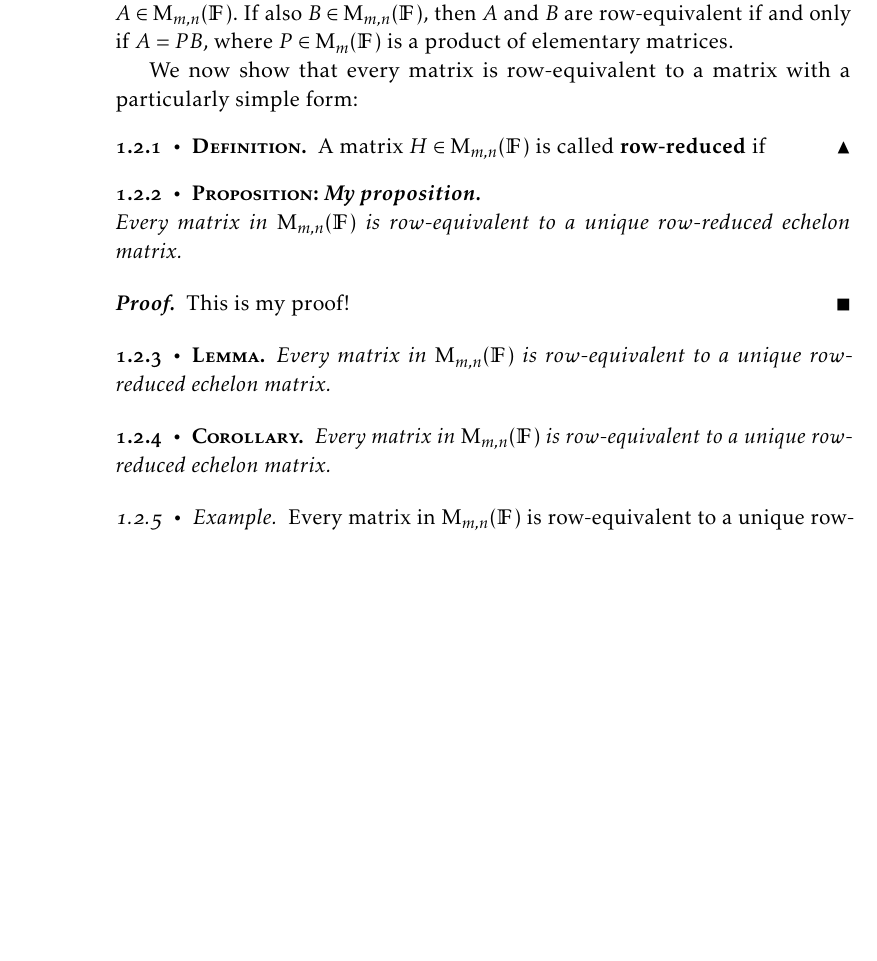
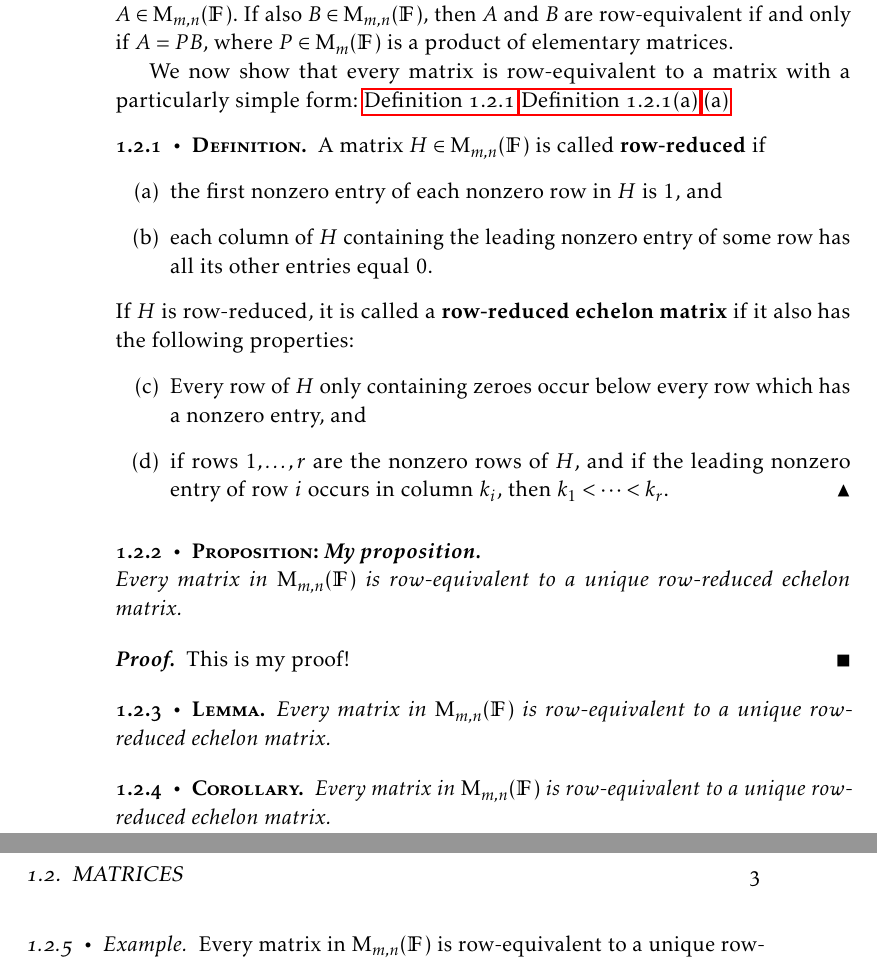
Before and after one commit to dnhansen/linear-algebra-notes, a LaTeX book (main.tex, which reads linear-equations-matrices.tex, theorems.sty): part of page 6 of 6 before the commit and two parts of pages 6 and 7 of 7 after it, the two joined at a grey line, cut so that both start at the same text, the shorter picture padded with empty space. Compiled offline with pdfLaTeX.

Commit message:
Implement theorems, lists, and references.

```diff
--- a/linear-equations-matrices.tex
+++ b/linear-equations-matrices.tex
@@ -35,10 +35,22 @@ Clearly, if $A, B \in \mat{m,n}{\fieldF}$ are row-equivalent, then the systems o
 
 An \keyword{elementary matrix} is a matrix obtained by applying a single elementary row operation to the identity matrix $I$. It is easy to show that if $e$ is an elementary row operation and $E = e(I) \in \mat{m}{\fieldF}$, then $e(A) = EA$ for $A \in \mat{m,n}{\fieldF}$. If also $B \in \mat{m,n}{\fieldF}$, then $A$ and $B$ are row-equivalent if and only if $A = PB$, where $P \in \mat{m}{\fieldF}$ is a product of elementary matrices.
 
-We now show that every matrix is row-equivalent to a matrix with a particularly simple form:
+We now show that every matrix is row-equivalent to a matrix with a particularly simple form: \cref{def:mydef} \cref{enumdef:myenum} \itemref{enumdef:myenum}
 
-\begin{definition}
+\begin{definition}\label{def:mydef}
     A matrix $H \in \mat{m,n}{\fieldF}$ is called \keyword{row-reduced} if
+    %
+    \begin{enumdefinition}
+        \item \label{enumdef:myenum} the first nonzero entry of each nonzero row in $H$ is $1$, and
+        \item each column of $H$ containing the leading nonzero entry of some row has all its other entries equal $0$.
+    \end{enumdefinition}
+    %
+    If $H$ is row-reduced, it is called a \keyword{row-reduced echelon matrix} if it also has the following properties:
+    %
+    \begin{enumdefinition}[resume]
+        \item Every row of $H$ only containing zeroes occur below every row which has a nonzero entry, and
+        \item if rows $1, \ldots, r$ are the nonzero rows of $H$, and if the leading nonzero entry of row $i$ occurs in column $k_i$, then $k_1 < \cdots < k_r$.
+    \end{enumdefinition}
 \end{definition}
 
 \begin{proposition}[My proposition]
--- a/main.tex
+++ b/main.tex
@@ -18,6 +18,8 @@
     % hidelinks,
     bookmarksdepth=3
 }
+\usepackage{mathtools}
+\usepackage[capitalize,noabbrev,nameinlink]{cleveref} % Must be loaded after amsmath
 
 \usepackage[partialup,nosf,oldstylenums]{kpfonts}
 \DeclareSymbolFontAlphabet{\mathrm}{operators} % https://tex.stackexchange.com/questions/40874/kpfonts-siunitx-and-math-alphabets
--- a/theorems.sty
+++ b/theorems.sty
@@ -1,16 +1,41 @@
-\RequirePackage[thmmarks]{ntheorem}
+\RequirePackage[amsmath,thmmarks]{ntheorem}
+% amsmath: Apparently required when using "thmmarks"
 % thmmarks: Enables \theoremsymbol
+\RequirePackage{enumitem}
+\RequirePackage{cleveref}
+\RequirePackage{thmtools} % for things like addtotheorempostheadhook
+% NOTE: The use of thmtools below seems to mandate that \theoremstyle be executed before every \newtheorem
+% TODO look into commands provided by thmtools like \declaretheorem
 
-\newcommand{\theorembullet}{{\normalfont\footnotesize\textbullet}}
+
+%%%%%%%%%%
+% COMMANDS
+%%%%%%%%%&
+
+% Fonts
+
 \newcommand{\titlefont@}{\upshape\itshape}
 \newcommand{\headerfont@theorem}{\normalfont\scshape\bfseries}
 \newcommand{\headerfont@example}{\normalfont\itshape}
 \newcommand{\headerfont@proof}{\itshape\bfseries}
 
+% End symbols
+
 \newcommand{\symbol@definition}{\ensuremath{\blacktriangle}}
 \newcommand{\symbol@example}{\ensuremath{\lrcorner}}
 \newcommand{\symbol@proof}{\ensuremath{\blacksquare}}
 \newcommand{\symbol@theoremnoproof}{\ensuremath{\blacksquare}}
+
+% Misc commands
+
+\newcommand{\theorembullet}{{\normalfont\footnotesize\textbullet}}
+
+
+%%%%%%%%%%
+% THEOREMS
+%%%%%%%%%%
+
+% Theorem style
 
 \newtheoremstyle{changedot}{%
     \item[\hskip\labelsep \theorem@headerfont ##2~~\theorembullet~~##1\theorem@separator]%
@@ -18,29 +43,145 @@
 {%
     \item[\rlap{\vbox{\hbox{\hskip\labelsep\theorem@headerfont##2~~\theorembullet~~##1:\ \titlefont@##3\theorem@separator}\hbox{\strut}}}]%
 }
-\theoremstyle{changedot}
+
+% Common style
+
 \theoremseparator{.}
 
+% Theorems
+
 \theoremheaderfont{\headerfont@theorem}
+\theoremstyle{changedot}
 \newtheorem{theorem}{Theorem}[section]
+\theoremstyle{changedot}
 \newtheorem{proposition}[theorem]{Proposition}
+\theoremstyle{changedot}
 \newtheorem{lemma}[theorem]{Lemma}
+\theoremstyle{changedot}
 \newtheorem{corollary}[theorem]{Corollary}
+
+% Definitions
 
 \theoremheaderfont{\headerfont@theorem}
 \theorembodyfont{\normalfont}
 \theoremsymbol{\symbol@definition}
+\theoremstyle{changedot}
 \newtheorem{definition}[theorem]{Definition}
+
+% Examples and remarks
 
 \theoremheaderfont{\headerfont@example}
 \theorembodyfont{\normalfont}
 \theoremsymbol{\symbol@example}
+\theoremstyle{changedot}
 \newtheorem{example}[theorem]{Example}
+\theoremstyle{changedot}
 \newtheorem{remark}[theorem]{Remark}
 
 % Proofs
+
 \theoremstyle{nonumberplain}
 \theoremheaderfont{\headerfont@proof}
 \theorembodyfont{\normalfont}
 \theoremsymbol{\symbol@proof}
 \newtheorem{proof}{Proof}
+
+% Equations
+
+\numberwithin{equation}{chapter}
+% \crefformat{equation}{#2(#1)#3}
+
+
+%%%%%%%
+% LISTS
+%%%%%%%
+
+\newcommand{\enumstyletheorem}[1]{(\roman{#1})}
+\newcommand{\enumstyleproposition}{\enumstyletheorem}
+\newcommand{\enumstylelemma}{\enumstyletheorem}
+\newcommand{\enumstylecorollary}{\enumstyletheorem}
+\newcommand{\enumstyleexample}[1]{(\Alph{#1})}
+\newcommand{\enumstyleremark}[1]{(\arabic{#1})}
+\newcommand{\enumstyledefinition}[1]{(\alph{#1})}
+
+\newlist{enumtheorem}{enumerate}{1}
+\setlist[enumtheorem]{label=\textup{\enumstyletheorem{enumtheoremi}},ref=\enumstyletheorem{enumtheoremi}}
+
+\newlist{enumproposition}{enumerate}{1}
+\setlist[enumproposition]{label=\textup{\enumstyleproposition{enumpropositioni}},ref=\enumstyleproposition{enumpropositioni}}
+
+\newlist{enumlemma}{enumerate}{1}
+\setlist[enumlemma]{label=\textup{\enumstylelemma{enumlemmai}},ref=\enumstylelemma{enumlemmai}}
+
+\newlist{enumcorollary}{enumerate}{1}
+\setlist[enumcorollary]{label=\textup{\enumstylecorollary{enumcorollaryi}},ref=\enumstylecorollary{enumcorollaryi}}
+
+\newlist{enumexample}{enumerate}{1}
+\setlist[enumexample]{label=\textup{\enumstyleexample{enumexamplei}},ref=\enumstyleexample{enumexamplei}}
+
+\newlist{enumremark}{enumerate}{1}
+\setlist[enumremark]{label=\textup{\enumstyleremark{enumremarki}},ref=\enumstyleremark{enumremarki}}
+
+\newlist{enumdefinition}{enumerate}{1}
+\setlist[enumdefinition]{label=\textup{\enumstyledefinition{enumdefinitioni}},ref=\enumstyledefinition{enumdefinitioni}}
+
+
+%%%%%%%%%%%%
+% REFERENCES
+%%%%%%%%%%%%
+
+% Hooks
+% https://tex.stackexchange.com/questions/266715/referencing-an-in-theorem-list-item-without-the-preceding-theorem-number
+
+\addtotheorempostheadhook[theorem]{\crefalias{enumtheoremi}{theorem}}
+% \addtotheorempostheadhook[theoremnoproof]{\crefalias{enumtheoremi}{theorem}}
+\addtotheorempostheadhook[proposition]{\crefalias{enumpropositioni}{proposition}}
+% \addtotheorempostheadhook[propositionnoproof]{\crefalias{enumpropositioni}{proposition}}
+\addtotheorempostheadhook[lemma]{\crefalias{enumlemmai}{lemma}}
+% \addtotheorempostheadhook[lemmanoproof]{\crefalias{enumlemmai}{lemma}}
+\addtotheorempostheadhook[corollary]{\crefalias{enumcorollaryi}{corollary}}
+% \addtotheorempostheadhook[corollarynoproof]{\crefalias{enumcorollaryi}{corollary}}
+\addtotheorempostheadhook[example]{\crefalias{enumexamplei}{example}}
+% \addtotheorempostheadhook[examplebreak]{\crefalias{enumexamplei}{example}}
+% \addtotheorempostheadhook[examples]{\crefalias{enumexamplei}{example}}
+% \addtotheorempostheadhook[examplesbreak]{\crefalias{enumexamplei}{example}}
+\addtotheorempostheadhook[remark]{\crefalias{enumremarki}{remark}}
+% \addtotheorempostheadhook[remarkbreak]{\crefalias{enumremarki}{remark}}
+% \addtotheorempostheadhook[remarks]{\crefalias{enumremarki}{remark}}
+% \addtotheorempostheadhook[remarksbreak]{\crefalias{enumremarki}{remark}}
+\addtotheorempostheadhook[definition]{\crefalias{enumdefinitioni}{definition}}
+
+% Cleveref names
+
+\crefformat{equation}{#2(#1)#3}
+\Crefname{example}{Example}{Examples}
+% \Crefname{examples}{Example}{Examples}
+% \Crefname{examplebreak}{Example}{Examples}
+% \Crefname{examplesbreak}{Example}{Examples}
+\Crefname{remark}{Remark}{Remarks}
+% \Crefname{remarks}{Remark}{Remarks}
+% \Crefname{remarkbreak}{Remark}{Remarks}
+% \Crefname{remarksbreak}{Remark}{Remarks}
+
+% List references
+% https://tex.stackexchange.com/questions/266715/referencing-an-in-theorem-list-item-without-the-preceding-theorem-number
+
+\protected\def\perh@ps#1{#1}
+\newcommand{\itemref}[2][]{%
+    \begingroup
+        \let\perh@ps\@gobble
+        \ifstrempty{#1}{%
+            \ref{#2}%
+        }{%
+            \hyperref[#2]{#1~\ref*{#2}}%
+        }%
+    \endgroup
+}
+
+\renewcommand{\p@enumtheoremi}{\perh@ps{\thetheorem}}
+\renewcommand{\p@enumpropositioni}{\perh@ps{\theproposition}}
+\renewcommand{\p@enumlemmai}{\perh@ps{\thelemma}}
+\renewcommand{\p@enumcorollaryi}{\perh@ps{\thecorollary}}
+\renewcommand{\p@enumexamplei}{\perh@ps{\theexample}}
+\renewcommand{\p@enumremarki}{\perh@ps{\theremark}}
+\renewcommand{\p@enumdefinitioni}{\perh@ps{\thedefinition}}
```
Also changed, not shown: .github/workflows/latex-build.yml (+0 -1 lines).
